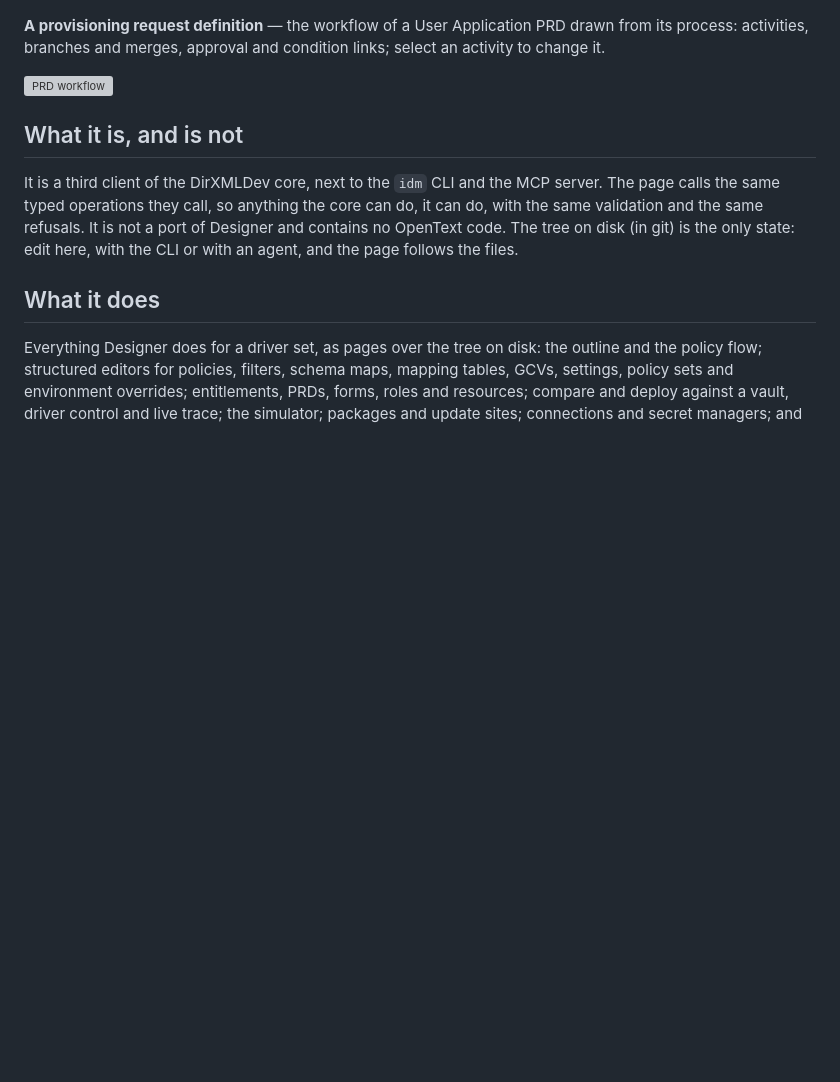
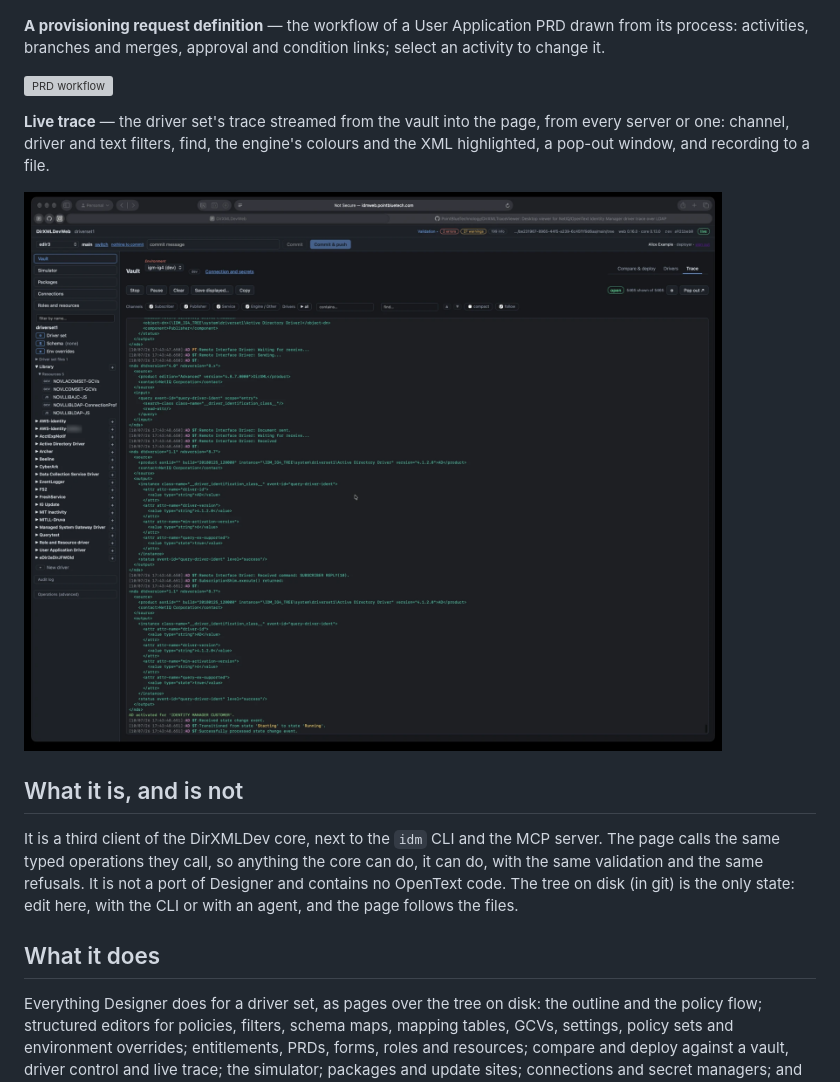
Before and after one commit to PointBlueTechnology/DirXMLDevWeb, a Markdown page: README.md, the part around one of its changes. Drawn GitHub-style; pictures changed too: docs/screenshots/vault-trace.png (added); blank space fills up the shorter version; grey boxes are pictures that could not be loaded.

```diff
--- a/README.md
+++ b/README.md
@@ -67,6 +72,12 @@ process: activities, branches and merges, approval and condition links; select a
 change it.
 
 ![PRD workflow](docs/screenshots/prd-workflow.png)
+
+**Live trace** — the driver set's trace streamed from the vault into the page, from every server
+or one: channel, driver and text filters, find, the engine's colours and the XML highlighted, a
+pop-out window, and recording to a file.
+
+![Live trace](docs/screenshots/vault-trace.png)
 
 ## What it is, and is not
 
```
Also changed, not shown: other parts of README.md (+5 -0 lines).
